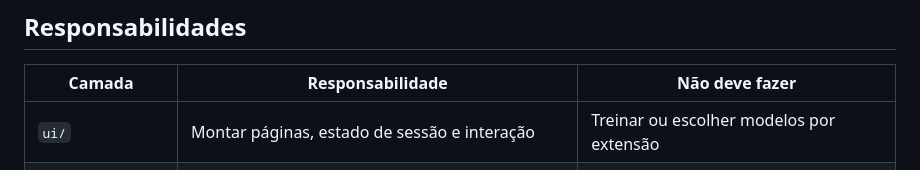
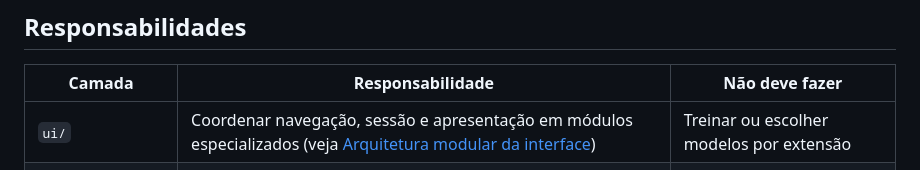
Before and after one commit to Gabrielhamad/ecoscan, a Markdown page: docs/arquitetura_atual.md, the part around the change. GitHub-like rendering.

Commit message:
Align technical audit and roadmap with completed modular Streamlit refactor

```diff
--- a/docs/arquitetura_atual.md
+++ b/docs/arquitetura_atual.md
@@ -24,7 +24,7 @@ flowchart TD
 
 | Camada | Responsabilidade | Não deve fazer |
 | --- | --- | --- |
-| `ui/` | Montar páginas, estado de sessão e interação | Treinar ou escolher modelos por extensão |
+| `ui/` | Coordenar navegação, sessão e apresentação em módulos especializados (veja [Arquitetura modular da interface](arquitetura_interface.md)) | Treinar ou escolher modelos por extensão |
 | `services/` | Orquestrar casos de uso, persistência e políticas | Implementar filtros ou redes neurais |
 | `app/pipeline.py` | Executar preparação, filtro, segmentação e evidências | Definir autorização ou descarte |
 | `classification/` | Carregar a release atual e produzir probabilidades | Confirmar material ou destino |
```
